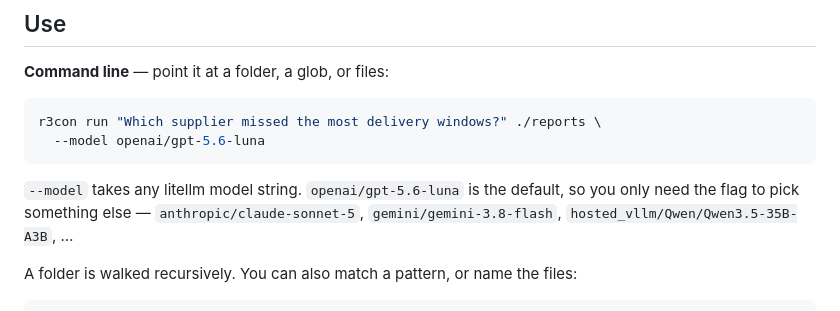
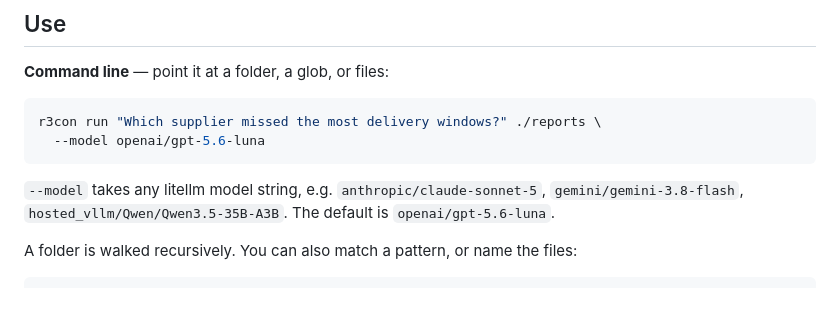
Before and after one commit to michaeltheologitis/r3con, a Markdown page: README.md, the part around the change. Drawn GitHub-style.

Commit message:
docs: plainer wording for --model
Two facts stated directly — what the flag takes, with examples, and what the
default is — instead of one sentence reasoning about when you need it.

Co-Authored-By: Claude Opus 5 (1M context) <noreply@anthropic.com>

````diff
--- a/README.md
+++ b/README.md
@@ -31,9 +31,9 @@ r3con run "Which supplier missed the most delivery windows?" ./reports \
   --model openai/gpt-5.6-luna
 ```
 
-`--model` takes any litellm model string. `openai/gpt-5.6-luna` is the default, so you only
-need the flag to pick something else — `anthropic/claude-sonnet-5`, `gemini/gemini-3.8-flash`,
-`hosted_vllm/Qwen/Qwen3.5-35B-A3B`, …
+`--model` takes any litellm model string, e.g. `anthropic/claude-sonnet-5`,
+`gemini/gemini-3.8-flash`, `hosted_vllm/Qwen/Qwen3.5-35B-A3B`. The default is
+`openai/gpt-5.6-luna`.
 
 A folder is walked recursively. You can also match a pattern, or name the files:
 
````
